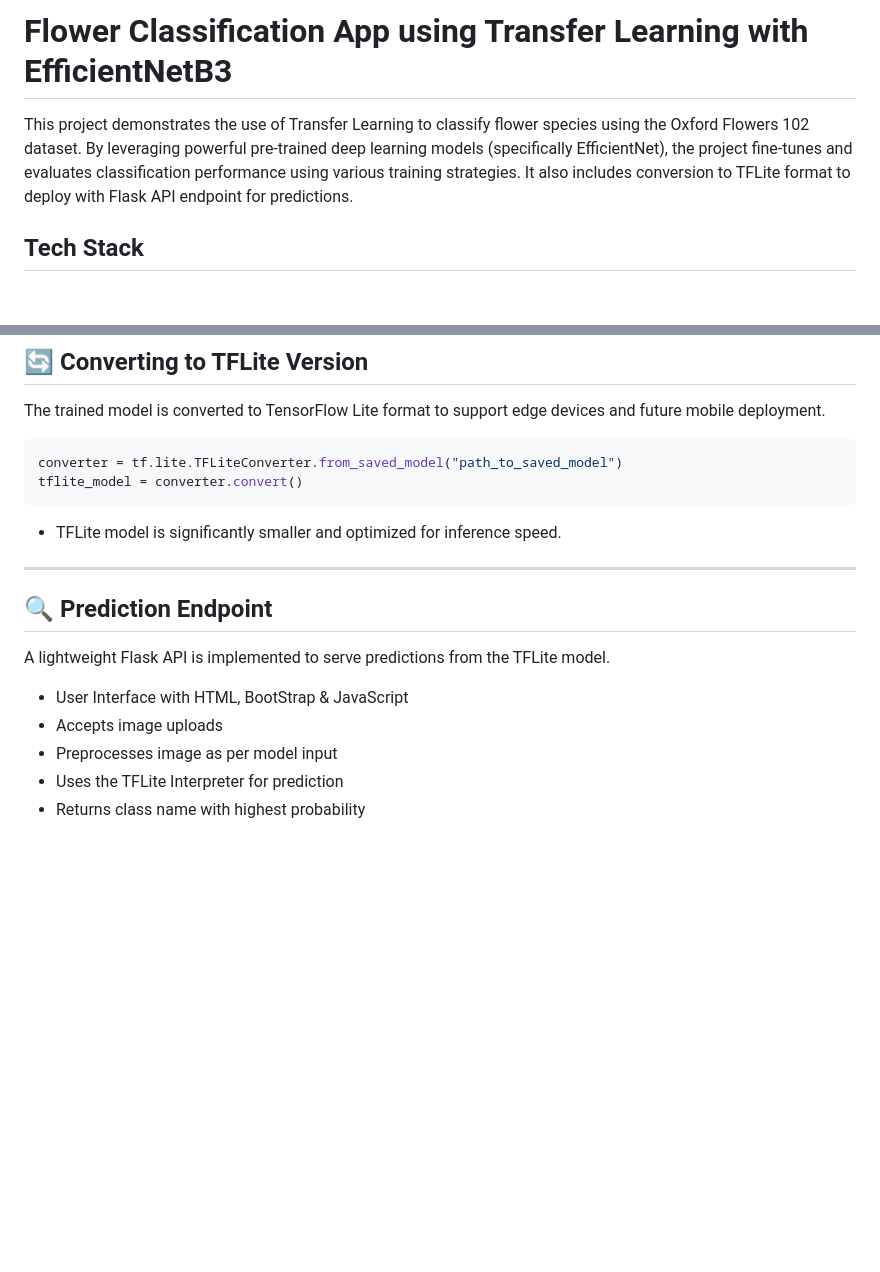
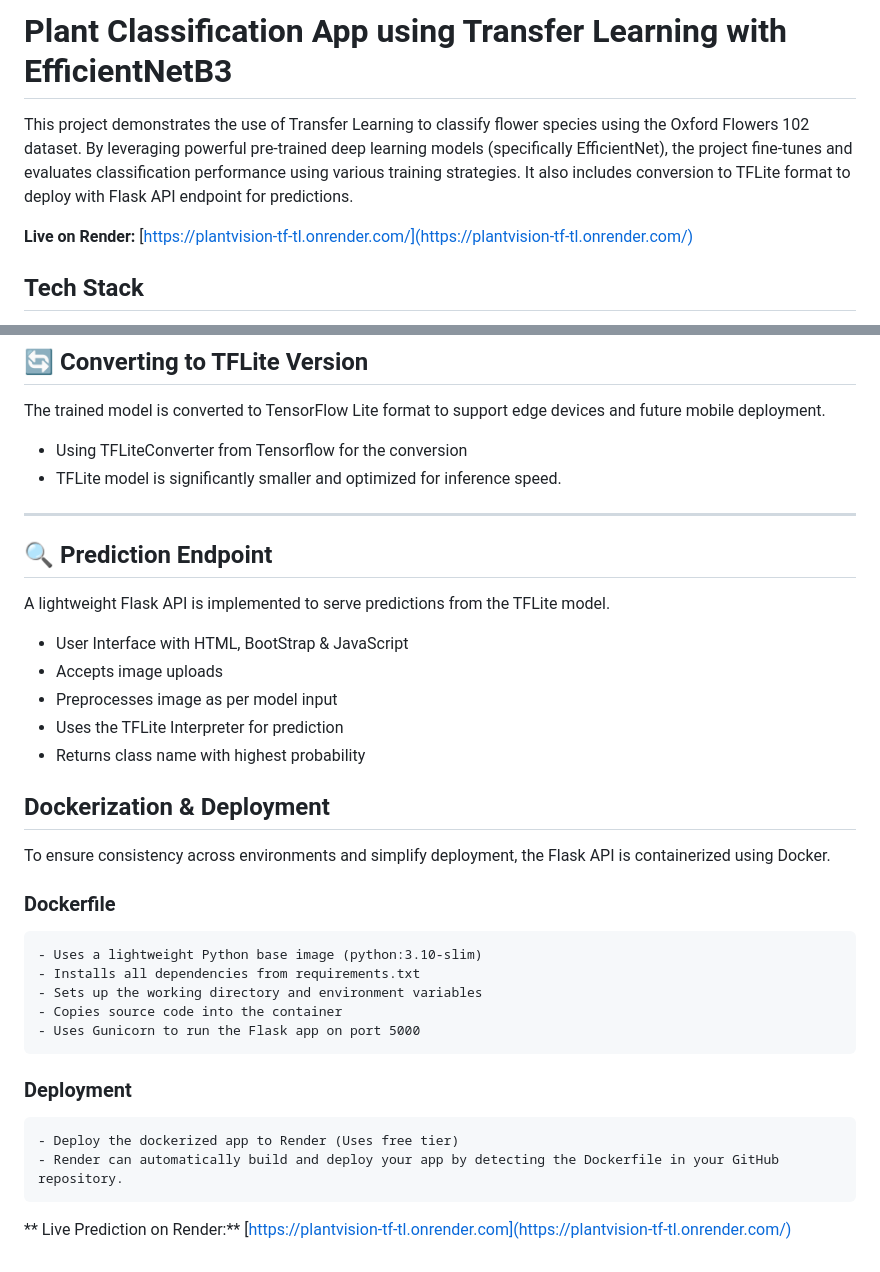
Before and after one commit to S-Delowar/PlantVision-TF-TL, a Markdown page: README.md, 2 parts joined by grey strips. GitHub-like rendering; blank space fills up the shorter version.

````diff
--- a/README.md
+++ b/README.md
@@ -1,7 +1,8 @@
-# Flower Classification App using Transfer Learning with EfficientNetB3
+# Plant Classification App using Transfer Learning with EfficientNetB3
 
 This project demonstrates the use of Transfer Learning to classify flower species using the Oxford Flowers 102 dataset. By leveraging powerful pre-trained deep learning models (specifically EfficientNet), the project fine-tunes and evaluates classification performance using various training strategies. It also includes conversion to TFLite format to deploy with Flask API endpoint for predictions.
 
+**Live on Render:**  [https://plantvision-tf-tl.onrender.com/](https://plantvision-tf-tl.onrender.com/)
 
 ## Tech Stack
 - Language: Python
@@ -70,12 +71,7 @@ Three training strategies were applied:
 ## 🔄 Converting to TFLite Version
 
 The trained model is converted to TensorFlow Lite format to support edge devices and future mobile deployment.
-
-```python
-converter = tf.lite.TFLiteConverter.from_saved_model("path_to_saved_model")
-tflite_model = converter.convert()
-```
-
+* Using TFLiteConverter from Tensorflow for the conversion
 * TFLite model is significantly smaller and optimized for inference speed.
 
 ---
@@ -90,3 +86,18 @@ A lightweight Flask API is implemented to serve predictions from the TFLite mode
 * Preprocesses image as per model input
 * Uses the TFLite Interpreter for prediction
 * Returns class name with highest probability
+
+
+## Dockerization & Deployment
+To ensure consistency across environments and simplify deployment, the Flask API is containerized using Docker.
+  ### Dockerfile
+    - Uses a lightweight Python base image (python:3.10-slim)
+    - Installs all dependencies from requirements.txt
+    - Sets up the working directory and environment variables
+    - Copies source code into the container
+    - Uses Gunicorn to run the Flask app on port 5000
+  ### Deployment
+    - Deploy the dockerized app to Render (Uses free tier)
+    - Render can automatically build and deploy your app by detecting the Dockerfile in your GitHub repository.
+
+  ** Live Prediction on Render:**  [https://plantvision-tf-tl.onrender.com](https://plantvision-tf-tl.onrender.com/)
````
